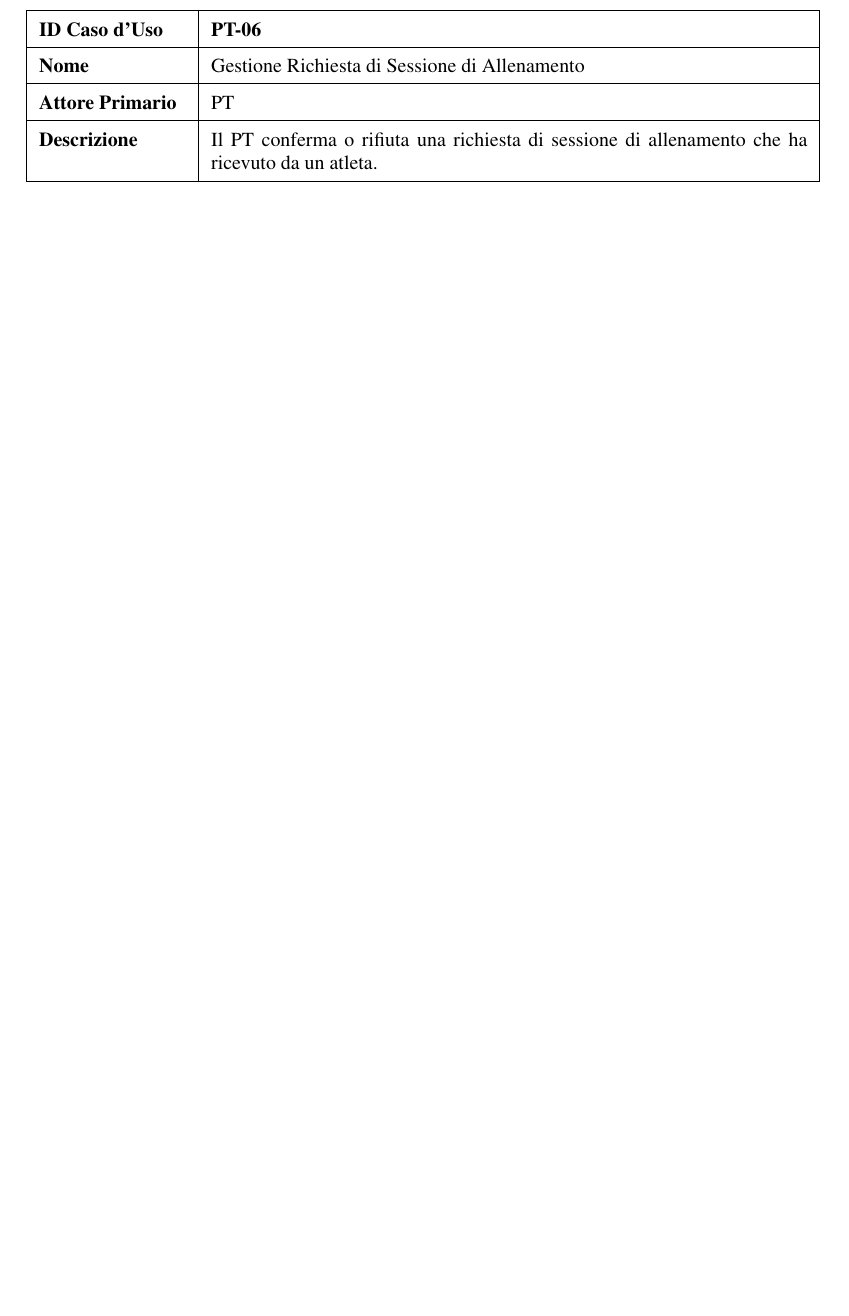
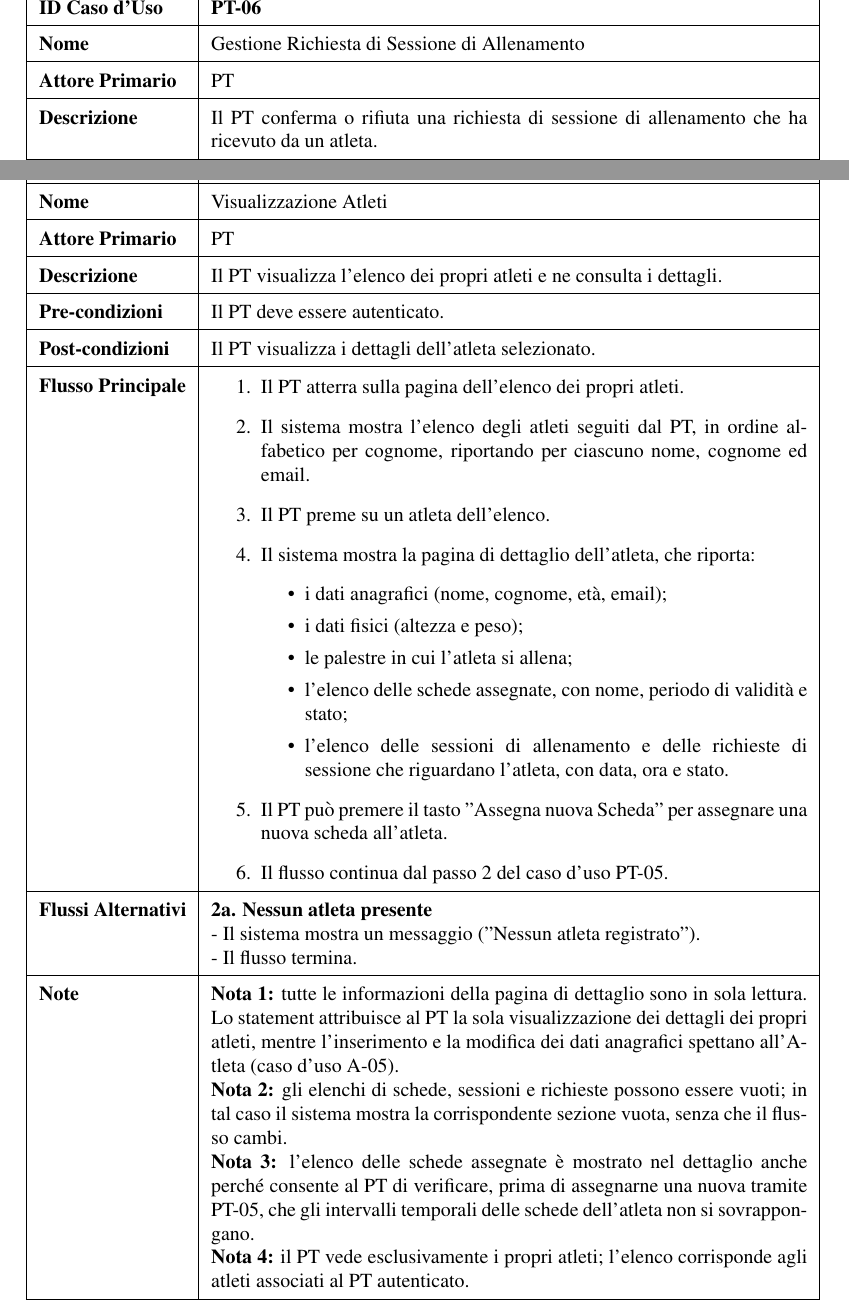
Before and after one commit to GiuntiniF/SWE, a LaTeX document (docs/softwarereqspec/src/SoftwareRequirementsSpecification.tex, which reads docs/softwarereqspec/src/diagrams/useCaseTemplates/allenatore/src/visualizzazioneAtleti.tex, docs/softwarereqspec/src/part/main.tex): part of page 10 of 14 before the commit and two parts of pages 10 and 11 of 15 after it, the two joined at a grey line, cut at the place of the change, the shorter picture padded with empty space. Compiled offline with pdfLaTeX.

Commit message:
Aggiunge il caso d'uso PT-08 Visualizzazione Atleti (#18)
Lo statement attribuisce al PT la visualizzazione dei dettagli dei
propri atleti, ma nessun caso d'uso la copriva: PT-05 partiva dalla
pagina di dettaglio Atleta dandola per esistente.

PT-08 copre elenco e dettaglio in un unico template, sulla forma di
PT-07. Il dettaglio e' in sola lettura e include le schede assegnate,
necessarie al PT per verificare la non sovrapposizione temporale prima
di assegnarne una nuova tramite PT-05.

Risolve #9.

Co-authored-by: francesco giuntini <franci.giuntini2001@gmail.com>
Co-authored-by: Claude Opus 5 <noreply@anthropic.com>

```diff
--- /dev/null
+++ b/docs/softwarereqspec/src/diagrams/useCaseTemplates/allenatore/src/visualizzazioneAtleti.tex
@@ -0,0 +1,60 @@
+\documentclass[../../../../SoftwareRequirementsSpecification.tex]{subfiles}
+\begin{document}
+% Richiede le macro definite in src/macros/useCaseMacros.tex
+% (incluse nel preambolo di SoftwareRequirementsSpecification.tex)
+
+\ucstart
+\begin{tabularx}{\textwidth}{|l|X|}
+  \hline
+  \ucid{PT-08} \\ \hline
+  \ucname{Visualizzazione Atleti} \\ \hline
+  \ucactor{PT} \\ \hline
+  \ucdescription{Il PT visualizza l'elenco dei propri
+    atleti e ne consulta i dettagli.} \\ \hline
+  \ucprecond{Il PT deve essere autenticato.} \\ \hline
+  \ucpostcond{Il PT visualizza i dettagli dell'atleta
+    selezionato.} \\ \hline
+  \ucmainflow{
+    \item Il PT atterra sulla pagina dell'elenco dei propri atleti.
+    \item Il sistema mostra l'elenco degli atleti seguiti dal PT, in
+      ordine alfabetico per cognome, riportando per ciascuno nome,
+      cognome ed email.
+    \item Il PT preme su un atleta dell'elenco.
+    \item Il sistema mostra la pagina di dettaglio dell'atleta, che
+      riporta:
+      \begin{itemize}
+        \item i dati anagrafici (nome, cognome, età, email);
+        \item i dati fisici (altezza e peso);
+        \item le palestre in cui l'atleta si allena;
+        \item l'elenco delle schede assegnate, con nome, periodo di
+          validità e stato;
+        \item l'elenco delle sessioni di allenamento e delle richieste
+          di sessione che riguardano l'atleta, con data, ora e stato.
+      \end{itemize}
+    \item Il PT può premere il tasto "Assegna nuova Scheda" per
+      assegnare una nuova scheda all'atleta.
+    \item Il flusso continua dal passo 2 del caso d'uso PT-05.
+  } \\ \hline
+  \ucaltflow{
+    \textbf{2a. Nessun atleta presente} \newline
+    - Il sistema mostra un messaggio ("Nessun atleta registrato"). \newline
+    - Il flusso termina.
+  } \\ \hline
+  \ucnote{
+    \textbf{Nota 1:} tutte le informazioni della pagina di dettaglio
+    sono in sola lettura. Lo statement attribuisce al PT la sola
+    visualizzazione dei dettagli dei propri atleti, mentre
+    l'inserimento e la modifica dei dati anagrafici spettano
+    all'Atleta (caso d'uso A-05).\newline
+    \textbf{Nota 2:} gli elenchi di schede, sessioni e richieste
+    possono essere vuoti; in tal caso il sistema mostra la
+    corrispondente sezione vuota, senza che il flusso cambi.\newline
+    \textbf{Nota 3:} l'elenco delle schede assegnate è mostrato nel
+    dettaglio anche perché consente al PT di verificare, prima di
+    assegnarne una nuova tramite PT-05, che gli intervalli temporali
+    delle schede dell'atleta non si sovrappongano.\newline
+    \textbf{Nota 4:} il PT vede esclusivamente i propri atleti;
+    l'elenco corrisponde agli atleti associati al PT autenticato.
+  } \\ \hline
+\end{tabularx}
+\end{document}
--- a/docs/softwarereqspec/src/part/main.tex
+++ b/docs/softwarereqspec/src/part/main.tex
@@ -71,6 +71,9 @@ Seguono i template dei casi d'uso del PT:
 \subsubsection{PT-07: Visualizzazione Sessioni Prenotate}
 \subfile{../diagrams/useCaseTemplates/allenatore/src/visualizzazioneSessioniPrenotate}
 
+\subsubsection{PT-08: Visualizzazione Atleti}
+\subfile{../diagrams/useCaseTemplates/allenatore/src/visualizzazioneAtleti}
+
 \subsection{Template dei casi d'uso dell'Atleta}
 \subsubsection{A-01: Registrazione Atleta}
 \subfile{../diagrams/useCaseTemplates/cliente/src/registrazioneCliente}
```
Also changed, not shown: docs/softwarereqspec/src/SoftwareRequirementsSpecification.pdf.
